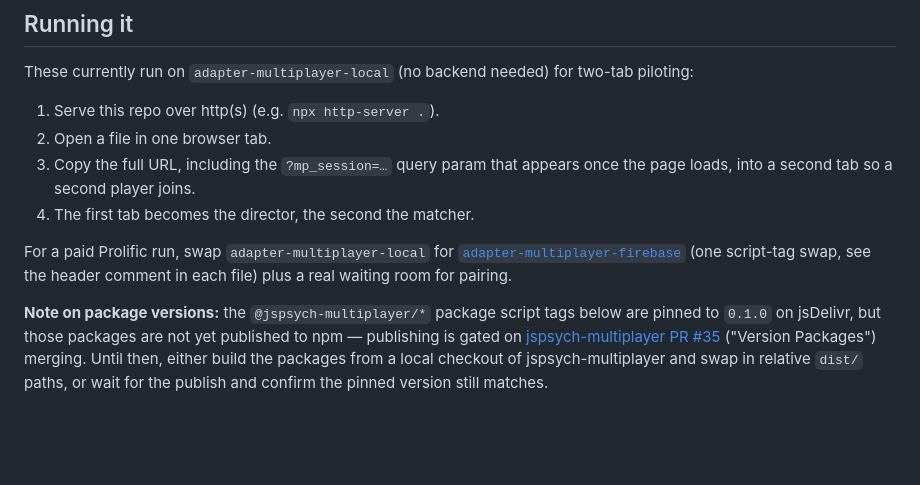
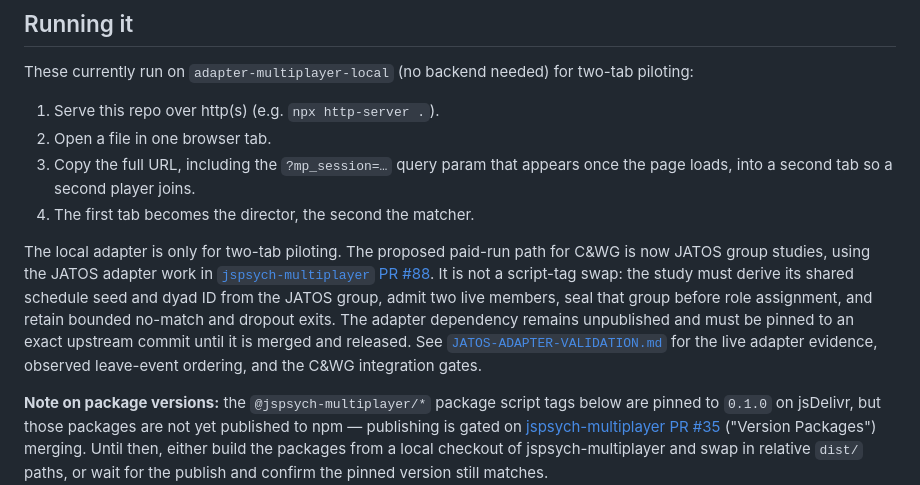
Before and after one commit to jspsych/multiplayer-test-experiments, a Markdown page: README.md, the part around the change. GitHub-like rendering; blank space fills up the shorter version.

Commit message:
docs(cwg): record JATOS adapter validation

```diff
--- a/README.md
+++ b/README.md
@@ -48,9 +48,15 @@ These currently run on `adapter-multiplayer-local` (no backend needed) for two-t
    into a second tab so a second player joins.
 4. The first tab becomes the director, the second the matcher.
 
-For a paid Prolific run, swap `adapter-multiplayer-local` for
-[`adapter-multiplayer-firebase`](https://github.com/jspsych/jspsych-multiplayer/tree/main/packages/adapter-multiplayer-firebase)
-(one script-tag swap, see the header comment in each file) plus a real waiting room for pairing.
+The local adapter is only for two-tab piloting. The proposed paid-run path for C&WG is now JATOS
+group studies, using the JATOS adapter work in
+[`jspsych-multiplayer` PR #88](https://github.com/jspsych/jspsych-multiplayer/pull/88). It is not a
+script-tag swap: the study must derive its shared schedule seed and dyad ID from the JATOS group,
+admit two live members, seal that group before role assignment, and retain bounded no-match and
+dropout exits. The adapter dependency remains unpublished and must be pinned to an exact upstream
+commit until it is merged and released. See
+[`JATOS-ADAPTER-VALIDATION.md`](JATOS-ADAPTER-VALIDATION.md) for the live adapter evidence,
+observed leave-event ordering, and the C&WG integration gates.
 
 **Note on package versions:** the `@jspsych-multiplayer/*` package script tags below are pinned to
 `0.1.0` on jsDelivr, but those packages are not yet published to npm — publishing is gated on
```
Also changed, not shown: JATOS-ADAPTER-VALIDATION.md (added, +70 -0 lines).
